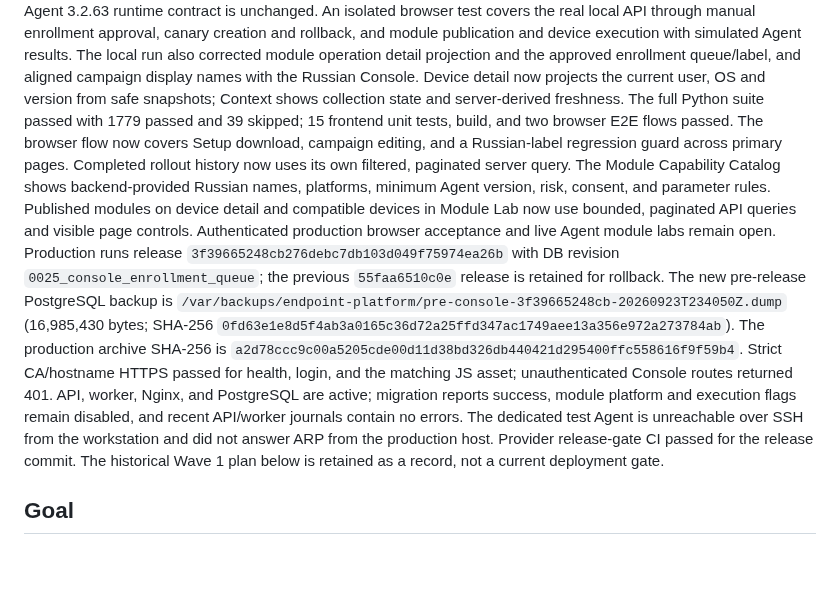
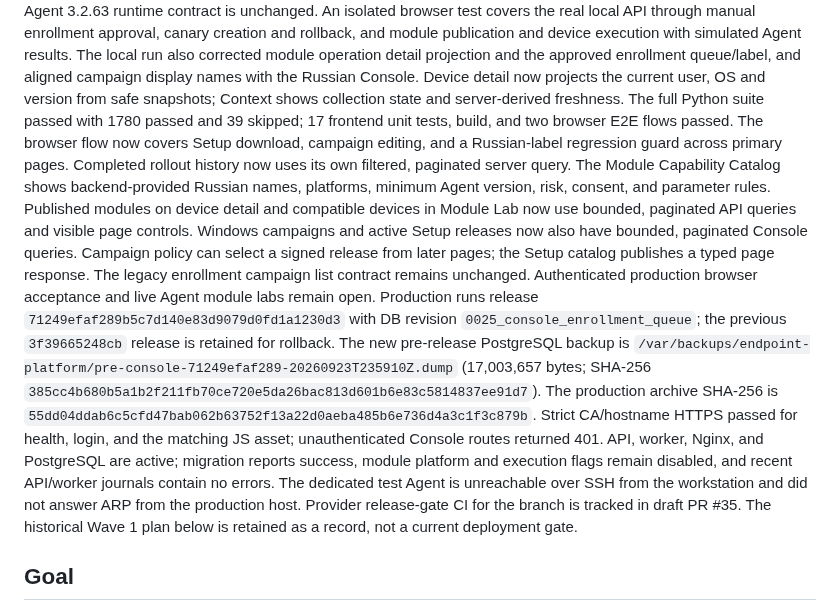
Before and after one commit to BorisDruzak/endpoint_platform, a Markdown page: PLANS.md, the part around the change. Drawn GitHub-style; blank space fills up the shorter version.

Commit message:
docs(console): record paginated enrollment release

```diff
--- a/PLANS.md
+++ b/PLANS.md
@@ -20,7 +20,7 @@ also corrected module operation detail projection and the approved enrollment
 queue/label, and aligned campaign display names with the Russian Console.
 Device detail now projects the current user, OS and version from safe snapshots;
 Context shows collection state and server-derived freshness. The full Python
-suite passed with 1779 passed and 39 skipped; 15 frontend unit tests, build,
+suite passed with 1780 passed and 39 skipped; 17 frontend unit tests, build,
 and two browser E2E flows passed. The browser flow now covers Setup download,
 campaign editing, and a Russian-label regression guard across primary pages.
 Completed rollout history now
@@ -29,21 +29,25 @@ shows backend-provided Russian names, platforms, minimum Agent version, risk,
 consent, and parameter rules.
 Published modules on device detail and compatible devices in Module Lab now
 use bounded, paginated API queries and visible page controls.
+Windows campaigns and active Setup releases now also have bounded, paginated
+Console queries. Campaign policy can select a signed release from later pages;
+the Setup catalog publishes a typed page response. The legacy enrollment
+campaign list contract remains unchanged.
 Authenticated production browser acceptance and live Agent module labs remain
 open. Production runs release
-`3f39665248cb276debc7db103d049f75974ea26b` with DB revision
-`0025_console_enrollment_queue`; the previous `55faa6510c0e` release is retained for
+`71249efaf289b5c7d140e83d9079d0fd1a1230d3` with DB revision
+`0025_console_enrollment_queue`; the previous `3f39665248cb` release is retained for
 rollback. The new pre-release PostgreSQL backup is
-`/var/backups/endpoint-platform/pre-console-3f39665248cb-20260923T234050Z.dump`
-(16,985,430 bytes; SHA-256 `0fd63e1e8d5f4ab3a0165c36d72a25ffd347ac1749aee13a356e972a273784ab`).
-The production archive SHA-256 is `a2d78ccc9c00a5205cde00d11d38bd326db440421d295400ffc558616f9f59b4`.
+`/var/backups/endpoint-platform/pre-console-71249efaf289-20260923T235910Z.dump`
+(17,003,657 bytes; SHA-256 `385cc4b680b5a1b2f211fb70ce720e5da26bac813d601b6e83c5814837ee91d7`).
+The production archive SHA-256 is `55dd04ddab6c5cfd47bab062b63752f13a22d0aeba485b6e736d4a3c1f3c879b`.
 Strict CA/hostname HTTPS passed for health, login, and the matching JS asset;
 unauthenticated Console routes returned 401. API, worker, Nginx, and PostgreSQL
 are active; migration reports success, module platform and execution flags
 remain disabled, and recent API/worker journals contain no errors. The
 dedicated test Agent is unreachable over SSH from the workstation and did not
-answer ARP from the production host. Provider release-gate CI passed for the
-release commit. The historical
+answer ARP from the production host. Provider release-gate CI for the branch
+is tracked in draft PR #35. The historical
 Wave 1 plan below is retained as a record, not a current deployment gate.
 
 ## Goal
```
